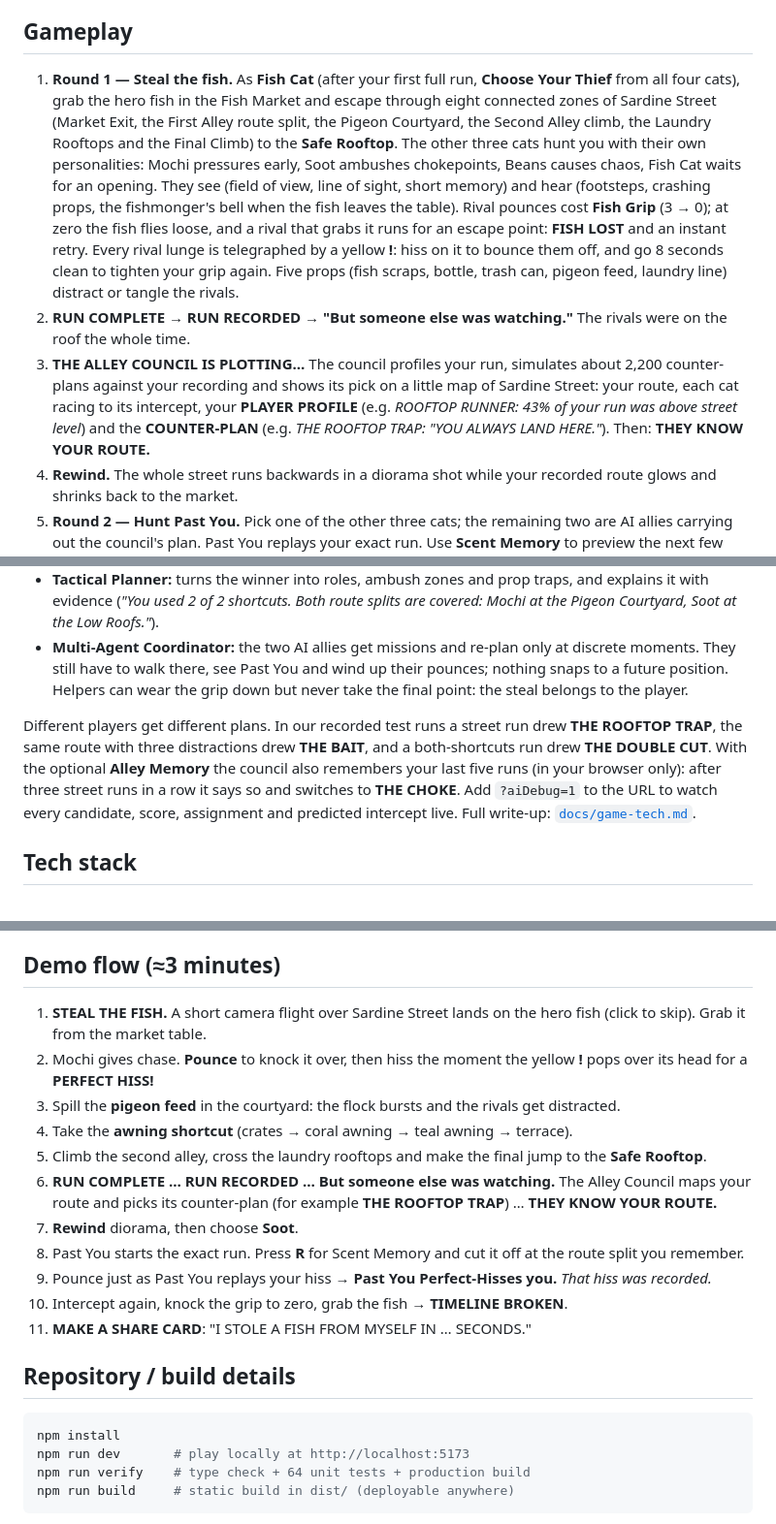
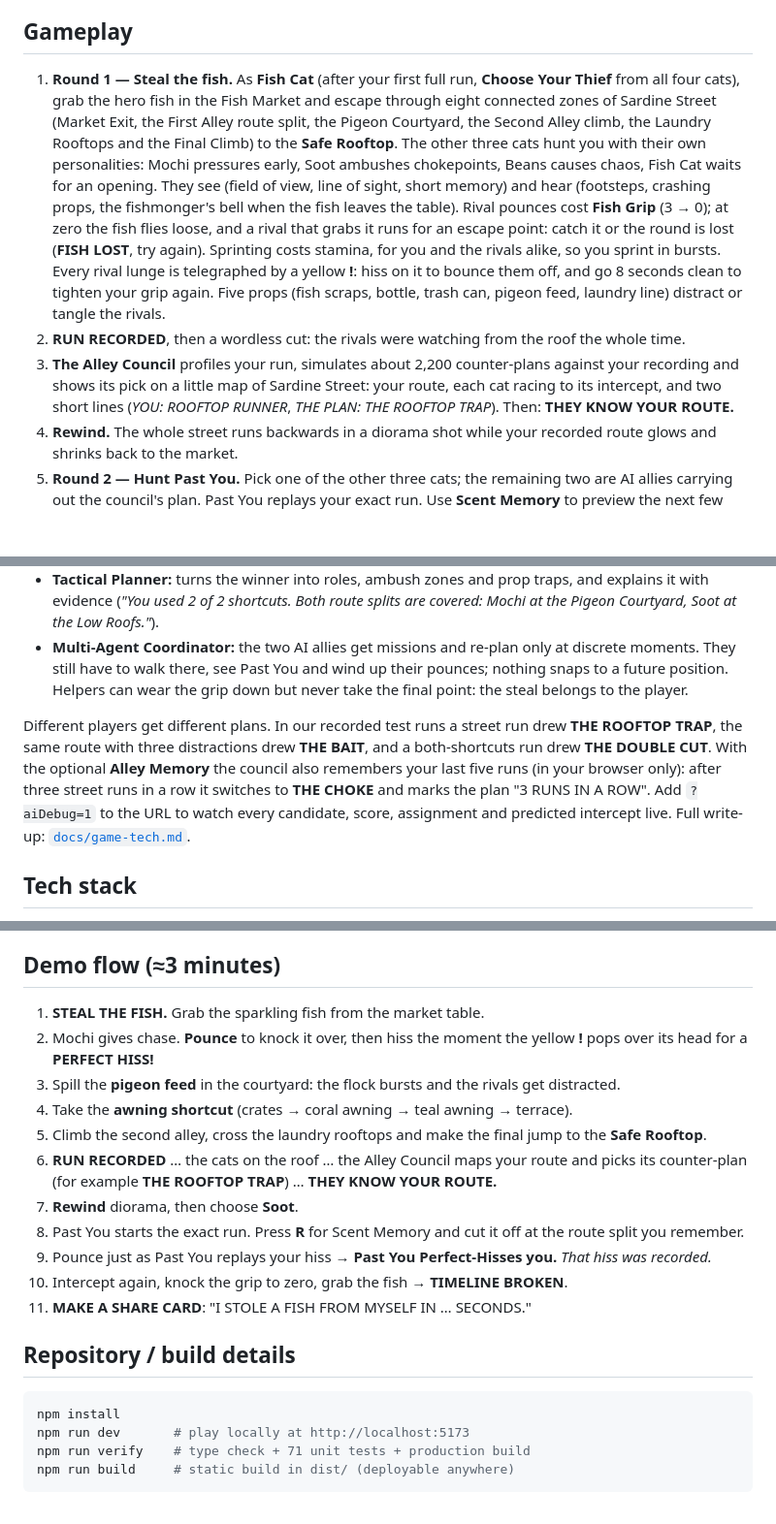
Before and after one commit to bilal-feroz/Purradox, a Markdown page: SUBMISSION.md, 3 parts joined by grey strips. Shown at 97% size. Rendered like a GitHub page; blank space fills up the shorter version.

````diff
--- a/SUBMISSION.md
+++ b/SUBMISSION.md
@@ -24,9 +24,9 @@ Game AI usually only pretends to know you: a rival sees the same scripted level
 
 ## Gameplay
 
-1. **Round 1 — Steal the fish.** As **Fish Cat** (after your first full run, **Choose Your Thief** from all four cats), grab the hero fish in the Fish Market and escape through eight connected zones of Sardine Street (Market Exit, the First Alley route split, the Pigeon Courtyard, the Second Alley climb, the Laundry Rooftops and the Final Climb) to the **Safe Rooftop**. The other three cats hunt you with their own personalities: Mochi pressures early, Soot ambushes chokepoints, Beans causes chaos, Fish Cat waits for an opening. They see (field of view, line of sight, short memory) and hear (footsteps, crashing props, the fishmonger's bell when the fish leaves the table). Rival pounces cost **Fish Grip** (3 → 0); at zero the fish flies loose, and a rival that grabs it runs for an escape point: **FISH LOST** and an instant retry. Every rival lunge is telegraphed by a yellow **!**: hiss on it to bounce them off, and go 8 seconds clean to tighten your grip again. Five props (fish scraps, bottle, trash can, pigeon feed, laundry line) distract or tangle the rivals.
-2. **RUN COMPLETE → RUN RECORDED → "But someone else was watching."** The rivals were on the roof the whole time.
-3. **THE ALLEY COUNCIL IS PLOTTING…** The council profiles your run, simulates about 2,200 counter-plans against your recording and shows its pick on a little map of Sardine Street: your route, each cat racing to its intercept, your **PLAYER PROFILE** (e.g. *ROOFTOP RUNNER: 43% of your run was above street level*) and the **COUNTER-PLAN** (e.g. *THE ROOFTOP TRAP: "YOU ALWAYS LAND HERE."*). Then: **THEY KNOW YOUR ROUTE.**
+1. **Round 1 — Steal the fish.** As **Fish Cat** (after your first full run, **Choose Your Thief** from all four cats), grab the hero fish in the Fish Market and escape through eight connected zones of Sardine Street (Market Exit, the First Alley route split, the Pigeon Courtyard, the Second Alley climb, the Laundry Rooftops and the Final Climb) to the **Safe Rooftop**. The other three cats hunt you with their own personalities: Mochi pressures early, Soot ambushes chokepoints, Beans causes chaos, Fish Cat waits for an opening. They see (field of view, line of sight, short memory) and hear (footsteps, crashing props, the fishmonger's bell when the fish leaves the table). Rival pounces cost **Fish Grip** (3 → 0); at zero the fish flies loose, and a rival that grabs it runs for an escape point: catch it or the round is lost (**FISH LOST**, try again). Sprinting costs stamina, for you and the rivals alike, so you sprint in bursts. Every rival lunge is telegraphed by a yellow **!**: hiss on it to bounce them off, and go 8 seconds clean to tighten your grip again. Five props (fish scraps, bottle, trash can, pigeon feed, laundry line) distract or tangle the rivals.
+2. **RUN RECORDED**, then a wordless cut: the rivals were watching from the roof the whole time.
+3. **The Alley Council** profiles your run, simulates about 2,200 counter-plans against your recording and shows its pick on a little map of Sardine Street: your route, each cat racing to its intercept, and two short lines (*YOU: ROOFTOP RUNNER*, *THE PLAN: THE ROOFTOP TRAP*). Then: **THEY KNOW YOUR ROUTE.**
 4. **Rewind.** The whole street runs backwards in a diorama shot while your recorded route glows and shrinks back to the market.
 5. **Round 2 — Hunt Past You.** Pick one of the other three cats; the remaining two are AI allies carrying out the council's plan. Past You replays your exact run. Use **Scent Memory** to preview the next few seconds of its path, predict its shortcuts, intercept, and pounce its grip away. Watch out: if you pounce while Past You is replaying one of your hisses, **Past You Perfect-Hisses you** (it flashes the same yellow **!** a moment before, so you can hold back). Steal the fish to see **TIMELINE BROKEN**; if Past You reaches the rooftop first, it's **PAST YOU WAS TOO GOOD**.
 
@@ -45,7 +45,7 @@ Core rules: pounce beats bad positioning, hiss beats a predictable pounce, waiti
 - **Tactical Planner:** turns the winner into roles, ambush zones and prop traps, and explains it with evidence (*"You used 2 of 2 shortcuts. Both route splits are covered: Mochi at the Pigeon Courtyard, Soot at the Low Roofs."*).
 - **Multi-Agent Coordinator:** the two AI allies get missions and re-plan only at discrete moments. They still have to walk there, see Past You and wind up their pounces; nothing snaps to a future position. Helpers can wear the grip down but never take the final point: the steal belongs to the player.
 
-Different players get different plans. In our recorded test runs a street run drew **THE ROOFTOP TRAP**, the same route with three distractions drew **THE BAIT**, and a both-shortcuts run drew **THE DOUBLE CUT**. With the optional **Alley Memory** the council also remembers your last five runs (in your browser only): after three street runs in a row it says so and switches to **THE CHOKE**. Add `?aiDebug=1` to the URL to watch every candidate, score, assignment and predicted intercept live. Full write-up: [`docs/game-tech.md`](docs/game-tech.md).
+Different players get different plans. In our recorded test runs a street run drew **THE ROOFTOP TRAP**, the same route with three distractions drew **THE BAIT**, and a both-shortcuts run drew **THE DOUBLE CUT**. With the optional **Alley Memory** the council also remembers your last five runs (in your browser only): after three street runs in a row it switches to **THE CHOKE** and marks the plan "3 RUNS IN A ROW". Add `?aiDebug=1` to the URL to watch every candidate, score, assignment and predicted intercept live. Full write-up: [`docs/game-tech.md`](docs/game-tech.md).
 
 ## Tech stack
 
@@ -68,12 +68,12 @@ TypeScript · Vite · Three.js (WebGL2) · Rapier 3D (WASM kinematic character c
 
 ## Demo flow (≈3 minutes)
 
-1. **STEAL THE FISH.** A short camera flight over Sardine Street lands on the hero fish (click to skip). Grab it from the market table.
+1. **STEAL THE FISH.** Grab the sparkling fish from the market table.
 2. Mochi gives chase. **Pounce** to knock it over, then hiss the moment the yellow **!** pops over its head for a **PERFECT HISS!**
 3. Spill the **pigeon feed** in the courtyard: the flock bursts and the rivals get distracted.
 4. Take the **awning shortcut** (crates → coral awning → teal awning → terrace).
 5. Climb the second alley, cross the laundry rooftops and make the final jump to the **Safe Rooftop**.
-6. **RUN COMPLETE … RUN RECORDED … But someone else was watching.** The Alley Council maps your route and picks its counter-plan (for example **THE ROOFTOP TRAP**) … **THEY KNOW YOUR ROUTE.**
+6. **RUN RECORDED** … the cats on the roof … the Alley Council maps your route and picks its counter-plan (for example **THE ROOFTOP TRAP**) … **THEY KNOW YOUR ROUTE.**
 7. **Rewind** diorama, then choose **Soot**.
 8. Past You starts the exact run. Press **R** for Scent Memory and cut it off at the route split you remember.
 9. Pounce just as Past You replays your hiss → **Past You Perfect-Hisses you.** *That hiss was recorded.*
@@ -85,7 +85,7 @@ TypeScript · Vite · Three.js (WebGL2) · Rapier 3D (WASM kinematic character c
 ```bash
 npm install
 npm run dev       # play locally at http://localhost:5173
-npm run verify    # type check + 64 unit tests + production build
+npm run verify    # type check + 71 unit tests + production build
 npm run build     # static build in dist/ (deployable anywhere)
 ```
 
````
Also changed, not shown: README.md (+6 -6 lines), docs/game-tech.md (+10 -5 lines).
